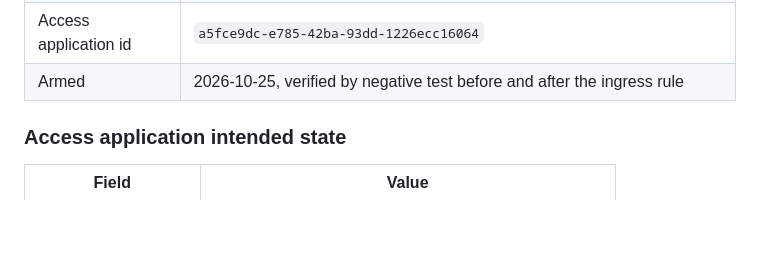
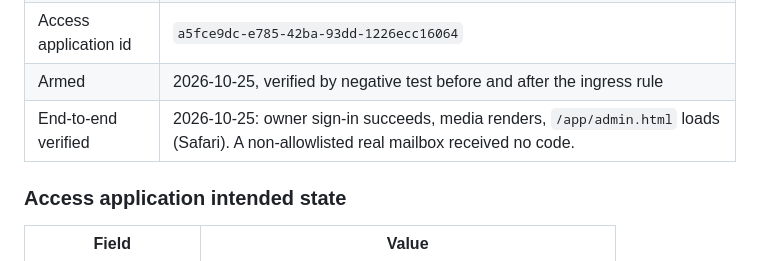
Before and after one commit to jbrannigan/Inspirations, a Markdown page: docs/DEPLOYMENT_PUBLIC_ACCESS.md, the part around the change. Rendered like a GitHub page; blank space fills up the shorter version.

Commit message:
docs: record end-to-end verification of the gated subdomain
Owner sign-in succeeds through Access, media renders over the tunnel
(now chunked with Range support), and /app/admin.html loads — the page
the base-path rewrite never covered, which is why the subdomain was
chosen over a subpath.

A non-allowlisted real mailbox received no code at all, which is
consistent with Access only mailing allowlisted addresses while showing
an identical page either way. Corroborating, not conclusive.

Co-Authored-By: Claude Opus 5 <noreply@anthropic.com>

```diff
--- a/docs/DEPLOYMENT_PUBLIC_ACCESS.md
+++ b/docs/DEPLOYMENT_PUBLIC_ACCESS.md
@@ -56,6 +56,7 @@ Nothing below is reproducible from this repo. Keep it current.
 | Access team domain | `mcginty-clan.cloudflareaccess.com` (account-wide; the login page carries clan branding) |
 | Access application id | `a5fce9dc-e785-42ba-93dd-1226ecc16064` |
 | Armed | 2026-10-25, verified by negative test before and after the ingress rule |
+| End-to-end verified | 2026-10-25: owner sign-in succeeds, media renders, `/app/admin.html` loads (Safari). A non-allowlisted real mailbox received no code. |
 
 ### Access application intended state
 
```
